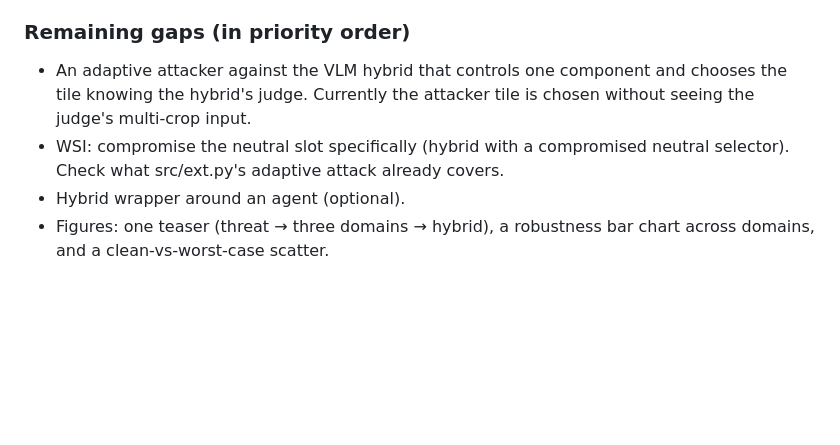
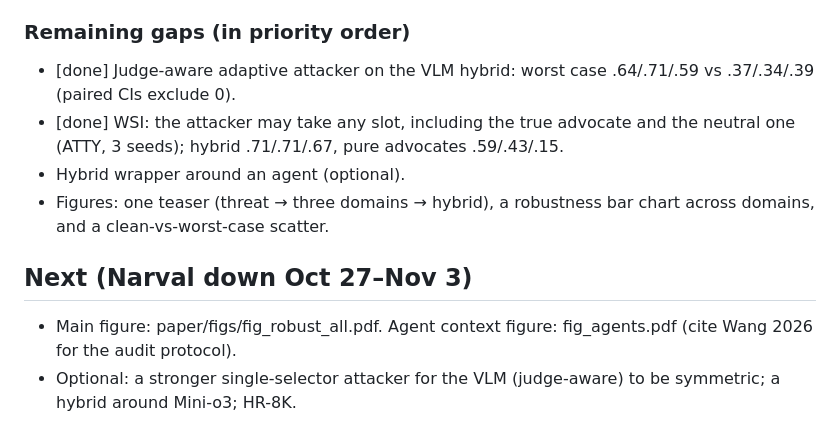
Before and after one commit to CiroZhang/advocate-wsi, a Markdown page: docs/CVPR_PLAN.md, the part around the change. Drawn GitHub-style; blank space fills up the shorter version.

Commit message:
Plan: gaps closed

```diff
--- a/docs/CVPR_PLAN.md
+++ b/docs/CVPR_PLAN.md
@@ -46,7 +46,11 @@ selector, a cheap tile selector) decides what the expensive model sees. We find
 3. **Evidence that the fragility is adversarial-only:** a weak scorer costs the single selector ≤.01.
 
 ### Remaining gaps (in priority order)
-- An adaptive attacker against the VLM hybrid that controls one component and chooses the tile knowing the hybrid's judge. Currently the attacker tile is chosen without seeing the judge's multi-crop input.
-- WSI: compromise the neutral slot specifically (hybrid with a compromised neutral selector). Check what src/ext.py's adaptive attack already covers.
+- [done] Judge-aware adaptive attacker on the VLM hybrid: worst case .64/.71/.59 vs .37/.34/.39 (paired CIs exclude 0).
+- [done] WSI: the attacker may take any slot, including the true advocate and the neutral one (ATTY, 3 seeds); hybrid .71/.71/.67, pure advocates .59/.43/.15.
 - Hybrid wrapper around an agent (optional).
 - Figures: one teaser (threat → three domains → hybrid), a robustness bar chart across domains, and a clean-vs-worst-case scatter.
+
+## Next (Narval down Oct 27–Nov 3)
+- Main figure: paper/figs/fig_robust_all.pdf. Agent context figure: fig_agents.pdf (cite Wang 2026 for the audit protocol).
+- Optional: a stronger single-selector attacker for the VLM (judge-aware) to be symmetric; a hybrid around Mini-o3; HR-8K.
```
